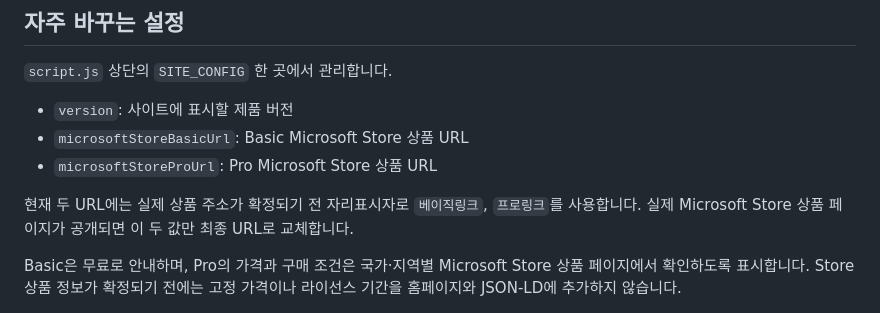
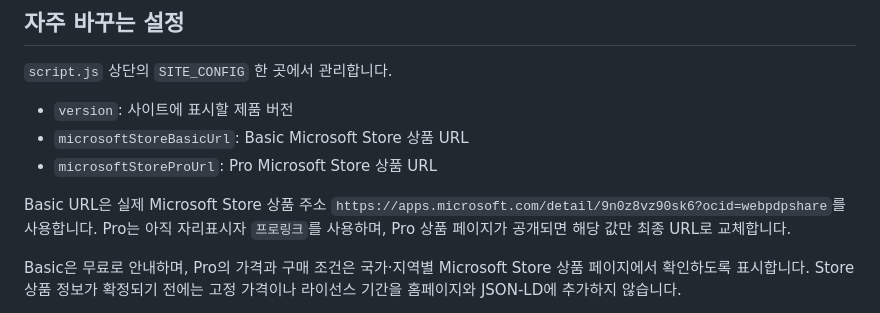
Before and after one commit to ehdgk0214/dongclock, a Markdown page: README.md, the part around the change. GitHub-like rendering.

Commit message:
docs: update Basic Store link status

```diff
--- a/README.md
+++ b/README.md
@@ -42,7 +42,7 @@ dongclock-site/
 - `microsoftStoreBasicUrl`: Basic Microsoft Store 상품 URL
 - `microsoftStoreProUrl`: Pro Microsoft Store 상품 URL
 
-현재 두 URL에는 실제 상품 주소가 확정되기 전 자리표시자로 `베이직링크`, `프로링크`를 사용합니다. 실제 Microsoft Store 상품 페이지가 공개되면 이 두 값만 최종 URL로 교체합니다.
+Basic URL은 실제 Microsoft Store 상품 주소 `https://apps.microsoft.com/detail/9n0z8vz90sk6?ocid=webpdpshare`를 사용합니다. Pro는 아직 자리표시자 `프로링크`를 사용하며, Pro 상품 페이지가 공개되면 해당 값만 최종 URL로 교체합니다.
 
 Basic은 무료로 안내하며, Pro의 가격과 구매 조건은 국가·지역별 Microsoft Store 상품 페이지에서 확인하도록 표시합니다. Store 상품 정보가 확정되기 전에는 고정 가격이나 라이선스 기간을 홈페이지와 JSON-LD에 추가하지 않습니다.
 
```
